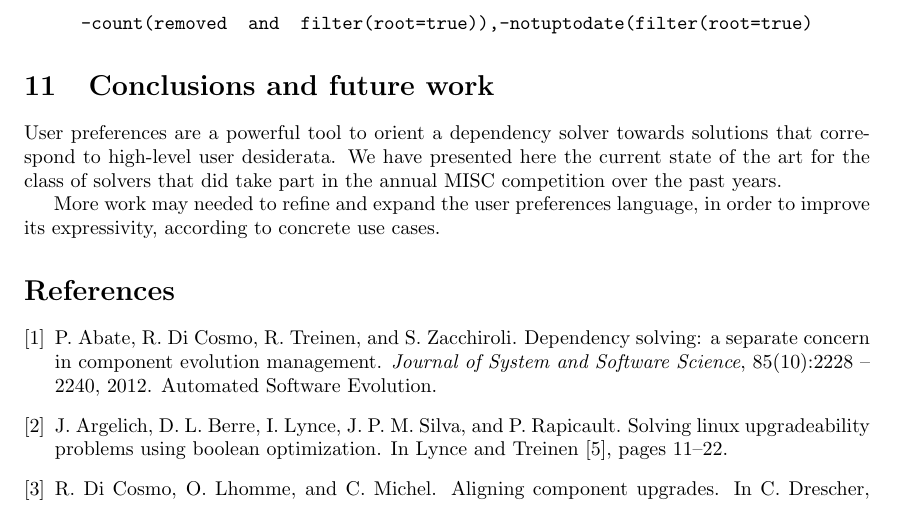
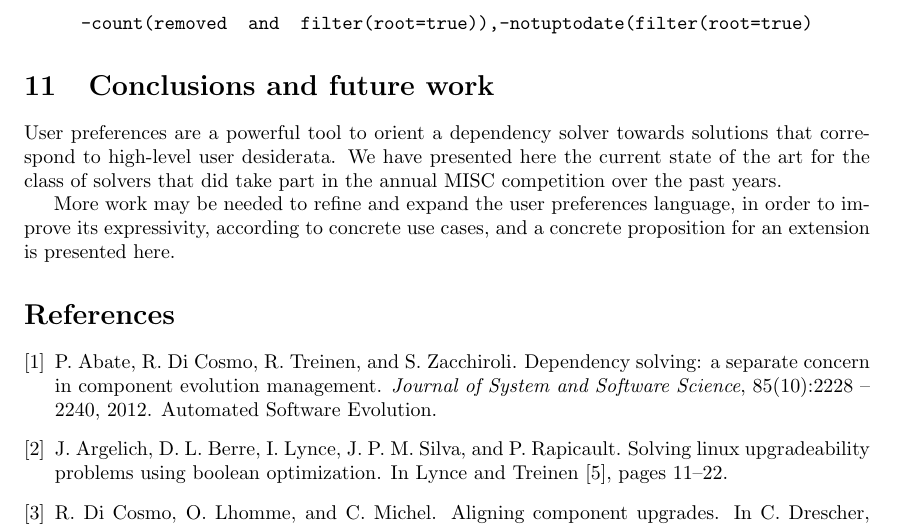
Before and after one commit to rdicosmo/usercriteria, a LaTeX document (usercriteria.tex): part of page 6 of 7, cut so that both start at the same text. Compiled offline with pdfLaTeX.

Commit message:
Update conclusions

```diff
--- a/usercriteria.tex
+++ b/usercriteria.tex
@@ -312,8 +312,9 @@ User preferences are a powerful tool to orient a dependency solver towards solut
 to high-level user desiderata. We have presented here the current state of the art for the class of
 solvers that did take part in the annual MISC competition over the past years.
 
-More work may needed to refine and expand the user preferences language, in order to improve its
-expressivity, according to concrete use cases.
+More work may be needed to refine and expand the user preferences language, in order to improve its
+expressivity, according to concrete use cases, and a concrete proposition for an extension is presented
+here.
 
 \nocite{packup-2010, MCCS-2010, aspcud-2011}
 
```
